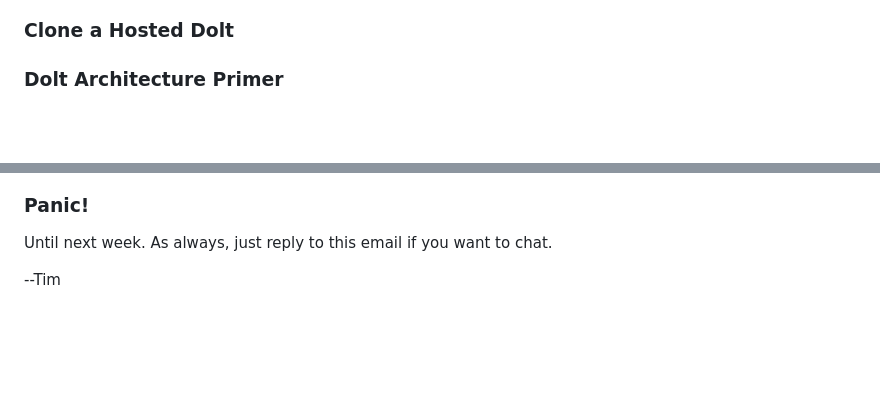
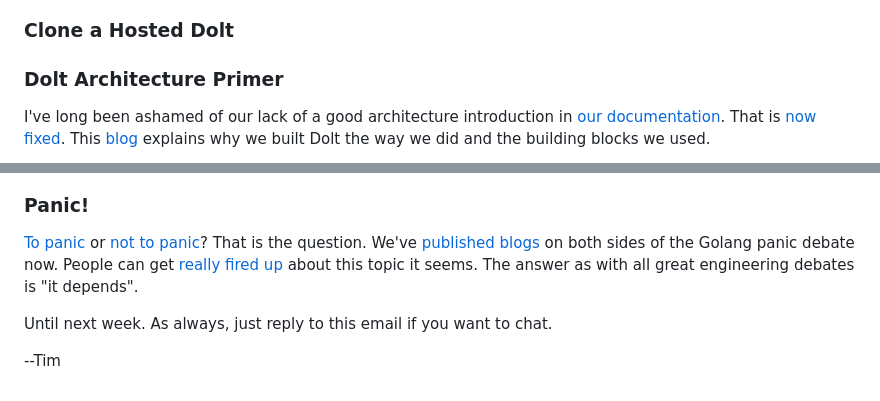
Before and after one commit to dolthub/weekly-updates, a Markdown page: emails/2023-04-21.md, 2 parts joined by grey strips. Drawn GitHub-style; blank space fills up the shorter version.

```diff
--- a/emails/2023-04-21.md
+++ b/emails/2023-04-21.md
@@ -12,4 +12,5 @@ We hope you like it. We had some debate about bowtie on or off. I made the case
 
 ### Dolt Architecture Primer
 
+I've long been ashamed of our lack of a good architecture introduction in [our documentation](https://docs.dolthub.com/introduction/what-is-dolt). That is [now fixed](https://docs.dolthub.com/architecture/architecture). This [blog](https://www.dolthub.com/blog/2023-04-19-dolt-architecture-intro/) explains why we built Dolt the way we did and the building blocks we used.
 
@@ -16,7 +18,7 @@ We hope you like it. We had some debate about bowtie on or off. I made the case
 
 ### Panic!
 
-
+[To panic](https://www.dolthub.com/blog/2023-04-14-keep-calm-and-panic/) or [not to panic](https://www.dolthub.com/blog/2020-11-16-panics-to-errors/)? That is the question. We've [published blogs](https://www.dolthub.com/blog/?q=panic) on both sides of the Golang panic debate now. People can get [really fired up](https://www.reddit.com/r/golang/comments/12pq003/panics_are_up_to_40_faster_than_returning_errors/) about this topic it seems. The answer as with all great engineering debates is "it depends".
 
 Until next week. As always, just reply to this email if you want to chat.
 
```
Also changed, not shown: other parts of emails/2023-04-21.md (+2 -1 lines), images/dolt-architecture.png (added).
